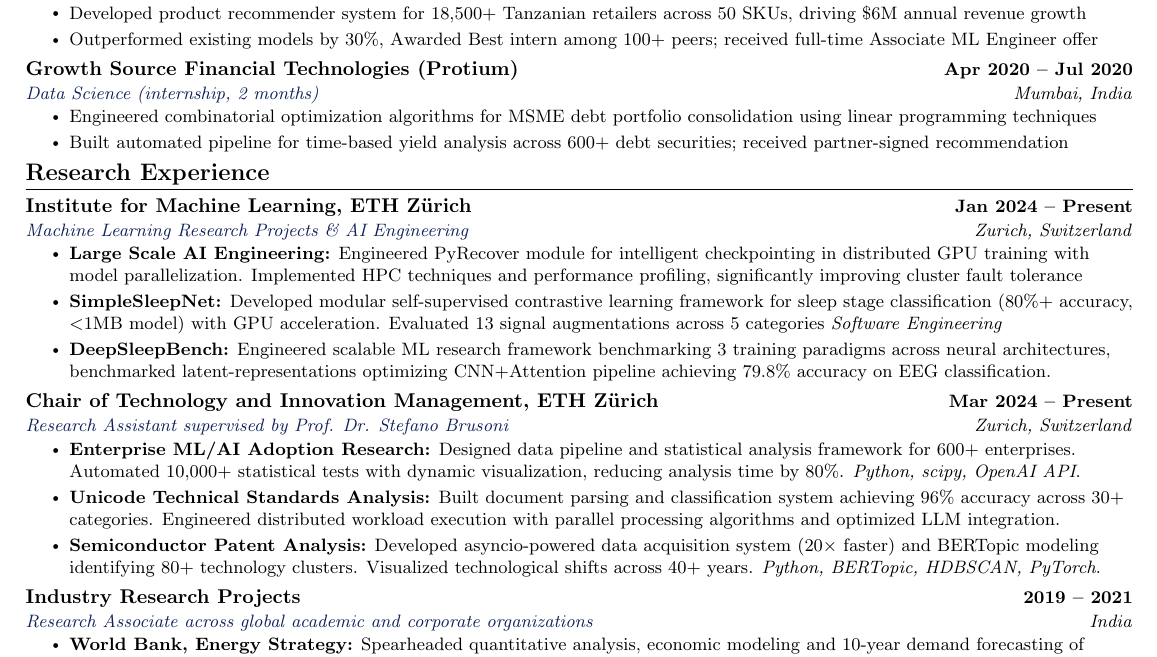
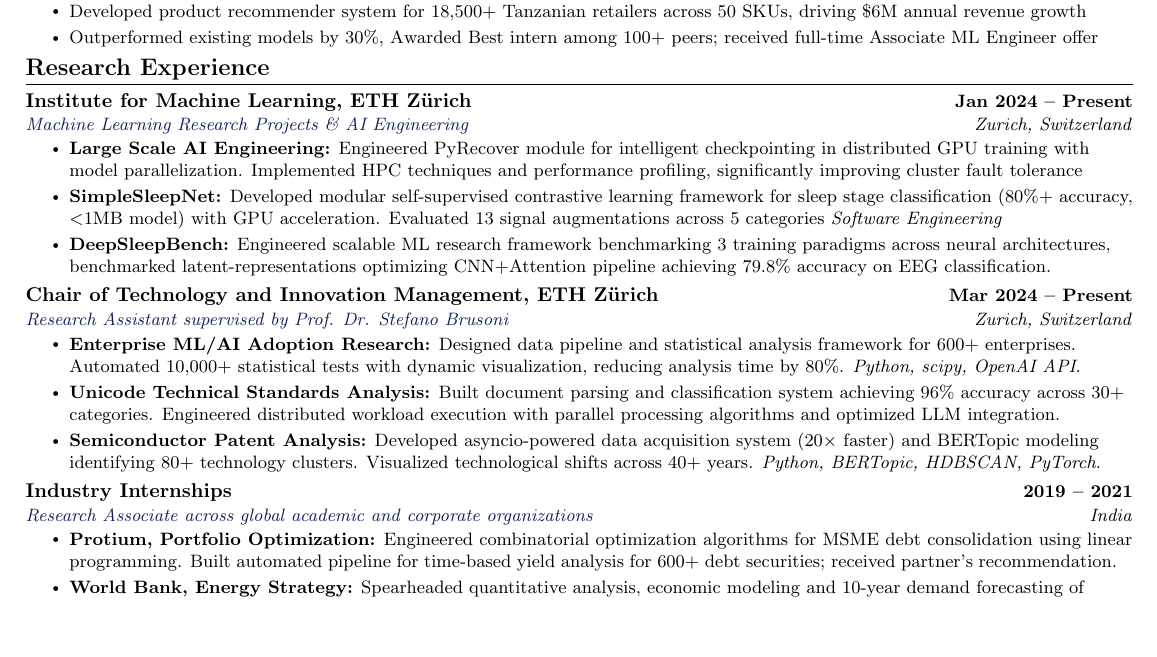
Before and after one commit to Shaswat-G/CV, a LaTeX CV (resume.tex): part of the page, cut so that both start at the same text, the shorter picture padded with empty space. Compiled offline with pdfLaTeX.

Commit message:
Move GSFT from Professional Exp to Industry Internships

```diff
--- a/resume.tex
+++ b/resume.tex
@@ -161,13 +161,6 @@
         \resumeItem{Outperformed existing models by 30\%, Awarded Best intern among 100+ peers; received full-time Associate ML Engineer offer}
       \resumeItemListEnd
 
-    \resumeSubheading
-              {Growth Source Financial Technologies (Protium)}{Apr 2020 -- Jul 2020}
-              {Data Science (internship, 2 months)}{Mumbai, India}      \resumeItemListStart
-          \resumeItem{Engineered combinatorial optimization algorithms for MSME debt portfolio consolidation using linear programming techniques}
-          \resumeItem{Built automated pipeline for time-based yield analysis across 600+ debt securities; received partner-signed recommendation}
-      \resumeItemListEnd
-
 \resumeSubHeadingListEnd
 \vspace{-16pt}
 
@@ -193,9 +186,10 @@
       \resumeItemListEnd
 
     \resumeSubheading
-          {Industry Research Projects}{2019 -- 2021}
+          {Industry Internships}{2019 -- 2021}
           {Research Associate across global academic and corporate organizations}{India}
           \resumeItemListStart
+          \resumeItem{\textbf{Protium, Portfolio Optimization:} Engineered combinatorial optimization algorithms for MSME debt consolidation using linear programming. Built automated pipeline for time-based yield analysis for 600+ debt securities; received partner's recommendation.}
           \resumeItem{\textbf{World Bank, Energy Strategy:} Spearheaded quantitative analysis, economic modeling and 10-year demand forecasting of conventional fuels against cleaner alternatives across three nations. Created market readiness framework for energy policies.}
           \resumeItem{\textbf{Indian School of Business, Epidemiological Modeling:} Conducted advanced SIR modeling \& geospatial analysis with Prof. Sarang Deo for 3,200+ agricultural markets serving 12,800+ villages, informing the Government's COVID-19 procurement policy.}
           \resumeItem{\textbf{RephraseAI (Forbes 30-Under-30), AI Video Synthesis:} Contributed to multi-modal AI video synthesis technology combining textual and visual features (acquired by Adobe). Represented startup at AWS AI Conclave '19}
```
